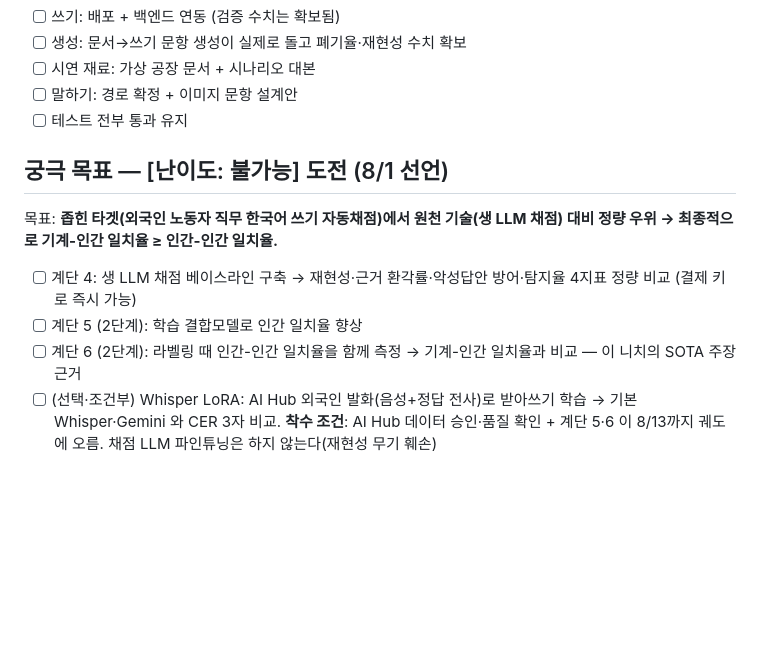
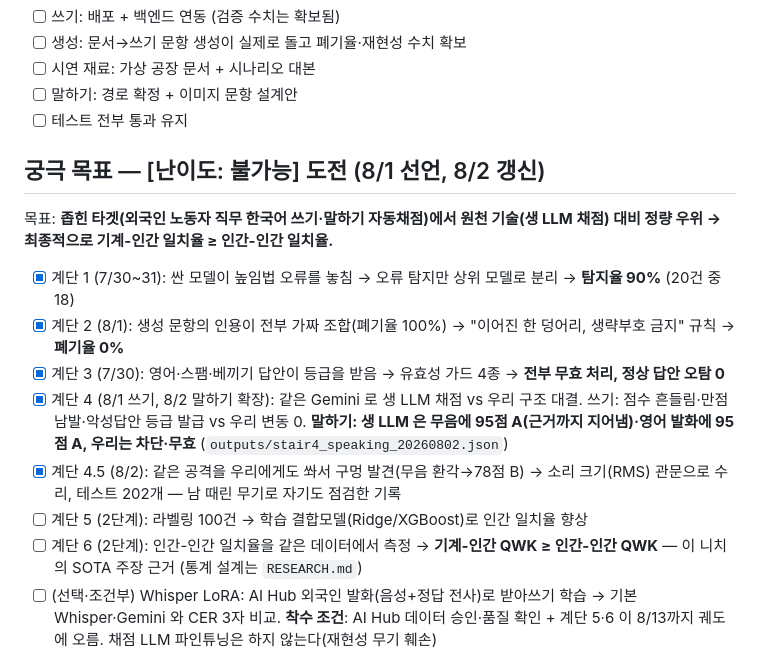
Before and after one commit to ktest6/k-test, a Markdown page: assessment/PLAN.md, the part around the change. Drawn GitHub-style; blank space fills up the shorter version.

Commit message:
docs(assessment): 궁극 목표 계단 1~6 현행화 — 1~4.5 완료 실측 반영
Co-Authored-By: Claude Fable 5 <noreply@anthropic.com>

```diff
--- a/assessment/PLAN.md
+++ b/assessment/PLAN.md
@@ -82,13 +82,17 @@
 - [ ] 말하기: 경로 확정 + 이미지 문항 설계안
 - [ ] 테스트 전부 통과 유지
 
-## 궁극 목표 — [난이도: 불가능] 도전 (8/1 선언)
+## 궁극 목표 — [난이도: 불가능] 도전 (8/1 선언, 8/2 갱신)
 
-목표: **좁힌 타겟(외국인 노동자 직무 한국어 쓰기 자동채점)에서 원천 기술(생 LLM 채점) 대비 정량 우위 → 최종적으로 기계-인간 일치율 ≥ 인간-인간 일치율.**
+목표: **좁힌 타겟(외국인 노동자 직무 한국어 쓰기·말하기 자동채점)에서 원천 기술(생 LLM 채점) 대비 정량 우위 → 최종적으로 기계-인간 일치율 ≥ 인간-인간 일치율.**
 
-- [ ] 계단 4: 생 LLM 채점 베이스라인 구축 → 재현성·근거 환각률·악성답안 방어·탐지율 4지표 정량 비교 (결제 키로 즉시 가능)
-- [ ] 계단 5 (2단계): 학습 결합모델로 인간 일치율 향상
-- [ ] 계단 6 (2단계): 라벨링 때 인간-인간 일치율을 함께 측정 → 기계-인간 일치율과 비교 — 이 니치의 SOTA 주장 근거
+- [x] 계단 1 (7/30~31): 싼 모델이 높임법 오류를 놓침 → 오류 탐지만 상위 모델로 분리 → **탐지율 90%** (20건 중 18)
+- [x] 계단 2 (8/1): 생성 문항의 인용이 전부 가짜 조합(폐기율 100%) → "이어진 한 덩어리, 생략부호 금지" 규칙 → **폐기율 0%**
+- [x] 계단 3 (7/30): 영어·스팸·베끼기 답안이 등급을 받음 → 유효성 가드 4종 → **전부 무효 처리, 정상 답안 오탐 0**
+- [x] 계단 4 (8/1 쓰기, 8/2 말하기 확장): 같은 Gemini 로 생 LLM 채점 vs 우리 구조 대결. 쓰기: 점수 흔들림·만점 남발·악성답안 등급 발급 vs 우리 변동 0. **말하기: 생 LLM 은 무음에 95점 A(근거까지 지어냄)·영어 발화에 95점 A, 우리는 차단·무효** (`outputs/stair4_speaking_20260802.json`)
+- [x] 계단 4.5 (8/2): 같은 공격을 우리에게도 쏴서 구멍 발견(무음 환각→78점 B) → 소리 크기(RMS) 관문으로 수리, 테스트 202개 — 남 때린 무기로 자기도 점검한 기록
+- [ ] 계단 5 (2단계): 라벨링 100건 → 학습 결합모델(Ridge/XGBoost)로 인간 일치율 향상
+- [ ] 계단 6 (2단계): 인간-인간 일치율을 같은 데이터에서 측정 → **기계-인간 QWK ≥ 인간-인간 QWK** — 이 니치의 SOTA 주장 근거 (통계 설계는 `RESEARCH.md`)
 - [ ] (선택·조건부) Whisper LoRA: AI Hub 외국인 발화(음성+정답 전사)로 받아쓰기 학습 → 기본 Whisper·Gemini 와 CER 3자 비교. **착수 조건**: AI Hub 데이터 승인·품질 확인 + 계단 5·6 이 8/13까지 궤도에 오름. 채점 LLM 파인튜닝은 하지 않는다(재현성 무기 훼손)
 
 ## 방법론 로드맵 (8/2 확정 — 상세·신규성 근거는 `RESEARCH.md`)
```
